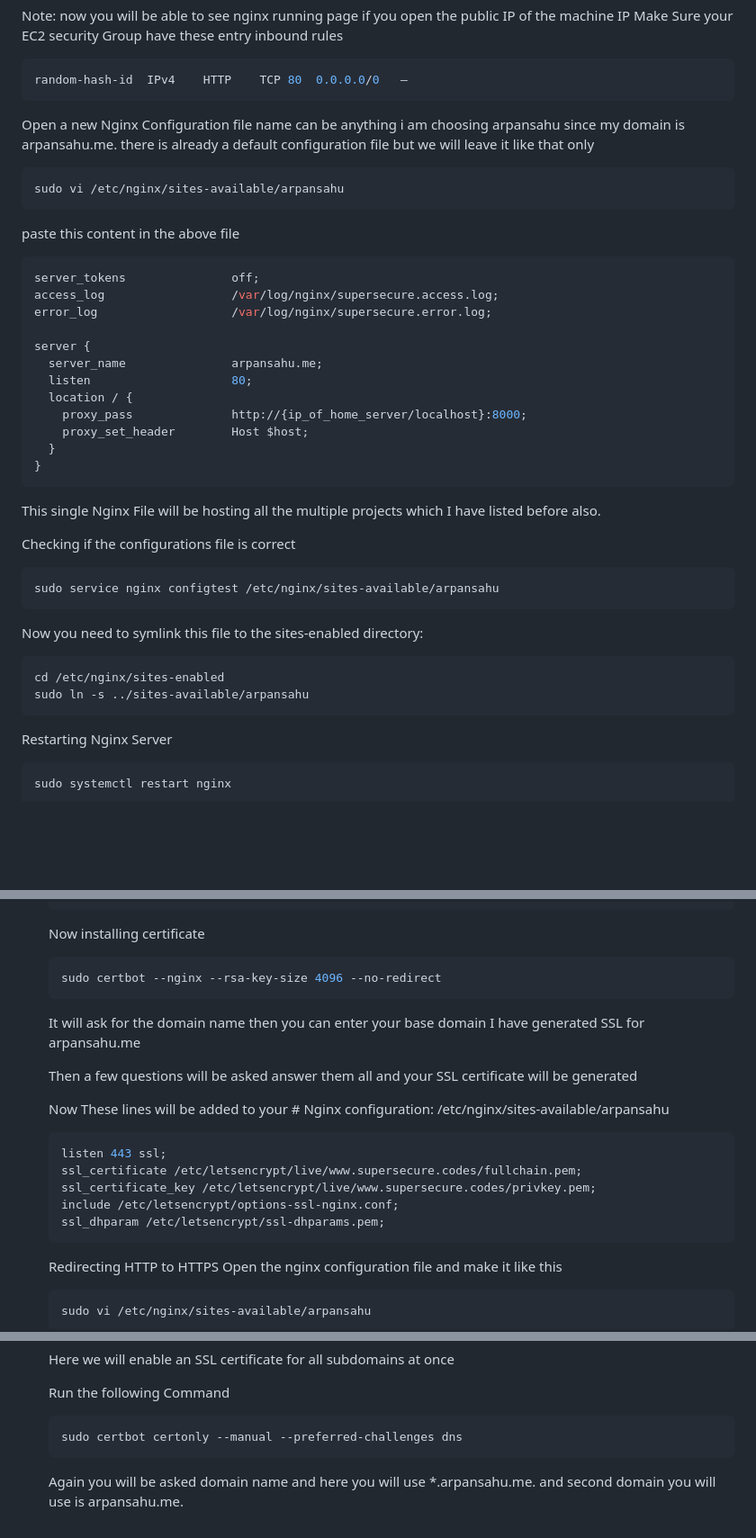
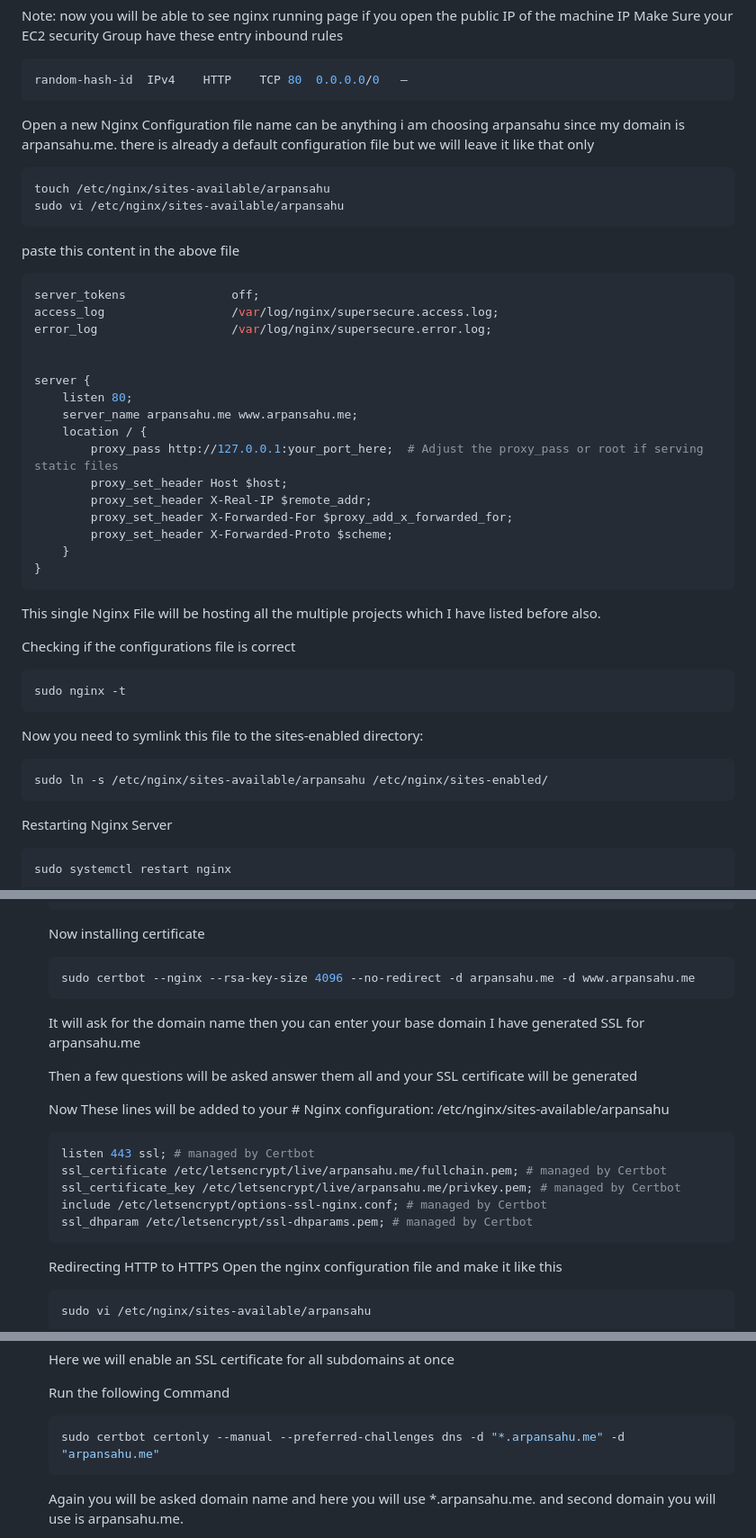
Before and after one commit to arpansahu/numerical, a Markdown page: README.md, 3 parts joined by grey strips. Shown at 90% size. Drawn GitHub-style; blank space fills up the shorter version.

Commit message:
Automatic Update README.md

````diff
--- a/README.md
+++ b/README.md
@@ -1473,6 +1473,7 @@ random-hash-id	IPv4	HTTP	TCP	80	0.0.0.0/0	–
 Open a new Nginx Configuration file name can be anything i am choosing arpansahu since my domain is arpansahu.me. there is already a default configuration file but we will leave it like that only
 
 ```bash
+touch /etc/nginx/sites-available/arpansahu
 sudo vi /etc/nginx/sites-available/arpansahu
 ```
 
@@ -1483,13 +1484,17 @@ server_tokens               off;
 access_log                  /var/log/nginx/supersecure.access.log;
 error_log                   /var/log/nginx/supersecure.error.log;
 
+
 server {
-  server_name               arpansahu.me;
-  listen                    80;
-  location / {
-    proxy_pass              http://{ip_of_home_server/localhost}:8000;
-    proxy_set_header        Host $host;
-  }
+    listen 80;
+    server_name arpansahu.me www.arpansahu.me;
+    location / {
+        proxy_pass http://127.0.0.1:your_port_here;  # Adjust the proxy_pass or root if serving static files
+        proxy_set_header Host $host;
+        proxy_set_header X-Real-IP $remote_addr;
+        proxy_set_header X-Forwarded-For $proxy_add_x_forwarded_for;
+        proxy_set_header X-Forwarded-Proto $scheme;
+    }
 }
 ```
 
@@ -1498,14 +1503,13 @@ This single Nginx File will be hosting all the multiple projects which I have li
 Checking if the configurations file is correct
 
 ```bash
-sudo service nginx configtest /etc/nginx/sites-available/arpansahu
+sudo nginx -t
 ```
 
 Now you need to symlink this file to the sites-enabled directory:
 
 ```bash
-cd /etc/nginx/sites-enabled
-sudo ln -s ../sites-available/arpansahu
+sudo ln -s /etc/nginx/sites-available/arpansahu /etc/nginx/sites-enabled/
 ```
 
 Restarting Nginx Server
@@ -1548,7 +1552,7 @@ Now it's time to enable HTTPS for this server
     Now installing certificate
 
     ```bash
-    sudo certbot --nginx --rsa-key-size 4096 --no-redirect
+    sudo certbot --nginx --rsa-key-size 4096 --no-redirect -d arpansahu.me -d www.arpansahu.me
     ```
 
     It will ask for the domain name then you can enter your base domain
@@ -1559,11 +1563,11 @@ Now it's time to enable HTTPS for this server
     Now These lines will be added to your # Nginx configuration: /etc/nginx/sites-available/arpansahu
 
     ```bash
-    listen 443 ssl;
-    ssl_certificate /etc/letsencrypt/live/www.supersecure.codes/fullchain.pem;
-    ssl_certificate_key /etc/letsencrypt/live/www.supersecure.codes/privkey.pem;
-    include /etc/letsencrypt/options-ssl-nginx.conf;
-    ssl_dhparam /etc/letsencrypt/ssl-dhparams.pem;
+    listen 443 ssl; # managed by Certbot
+    ssl_certificate /etc/letsencrypt/live/arpansahu.me/fullchain.pem; # managed by Certbot
+    ssl_certificate_key /etc/letsencrypt/live/arpansahu.me/privkey.pem; # managed by Certbot
+    include /etc/letsencrypt/options-ssl-nginx.conf; # managed by Certbot
+    ssl_dhparam /etc/letsencrypt/ssl-dhparams.pem; # managed by Certbot
     ```
 
     Redirecting HTTP to HTTPS
@@ -1615,7 +1619,7 @@ Now it's time to enable HTTPS for this server
     Run the following Command
 
     ```bash
-    sudo certbot certonly --manual --preferred-challenges dns
+    sudo certbot certonly --manual --preferred-challenges dns -d "*.arpansahu.me" -d "arpansahu.me"
     ```
 
     Again you will be asked domain name and here you will use *.arpansahu.me. and second domain you will use is
````
Also changed, not shown: other parts of README.md (+1 -1 lines).
